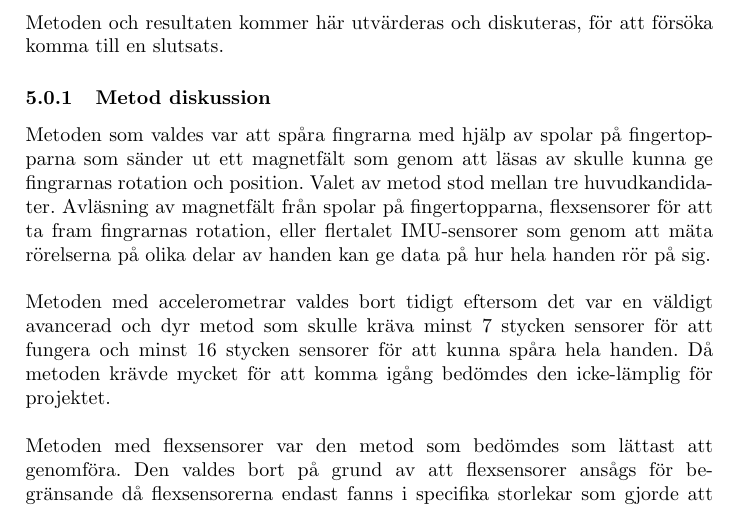
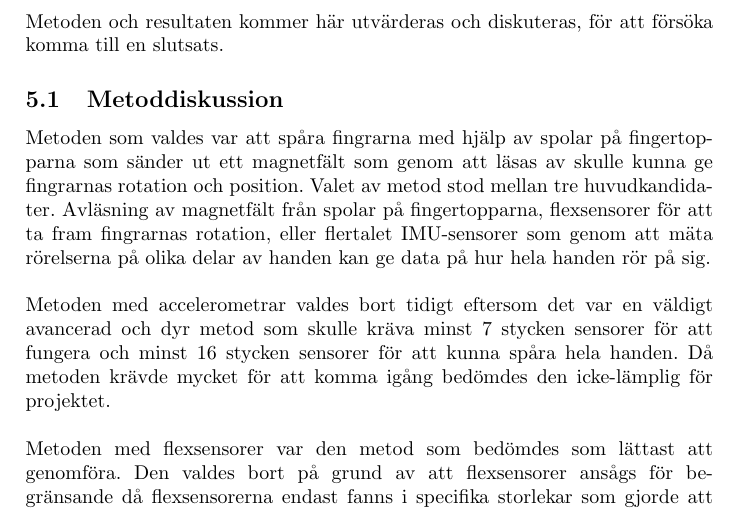
Before and after one commit to abbjondam/handroid, a LaTeX paper (Rapport/main.tex): part of page 26 of 41, cut so that both start at the same text. Compiled offline with pdfLaTeX.

Commit message:
subsection

```diff
--- a/Rapport/main.tex
+++ b/Rapport/main.tex
@@ -695,7 +695,7 @@
     \section{Diskussion och Slutsats}
     Metoden och resultaten kommer här utvärderas och diskuteras, för att försöka komma till en slutsats.
 
-    \subsubsection{Metod diskussion}
+    \subsection{Metoddiskussion}
     Metoden som valdes var att spåra fingrarna med hjälp av spolar på fingertopparna som
     sänder ut ett magnetfält som genom att läsas av skulle kunna ge fingrarnas rotation
     och position. Valet av metod stod mellan tre huvudkandidater. Avläsning av magnetfält
```
